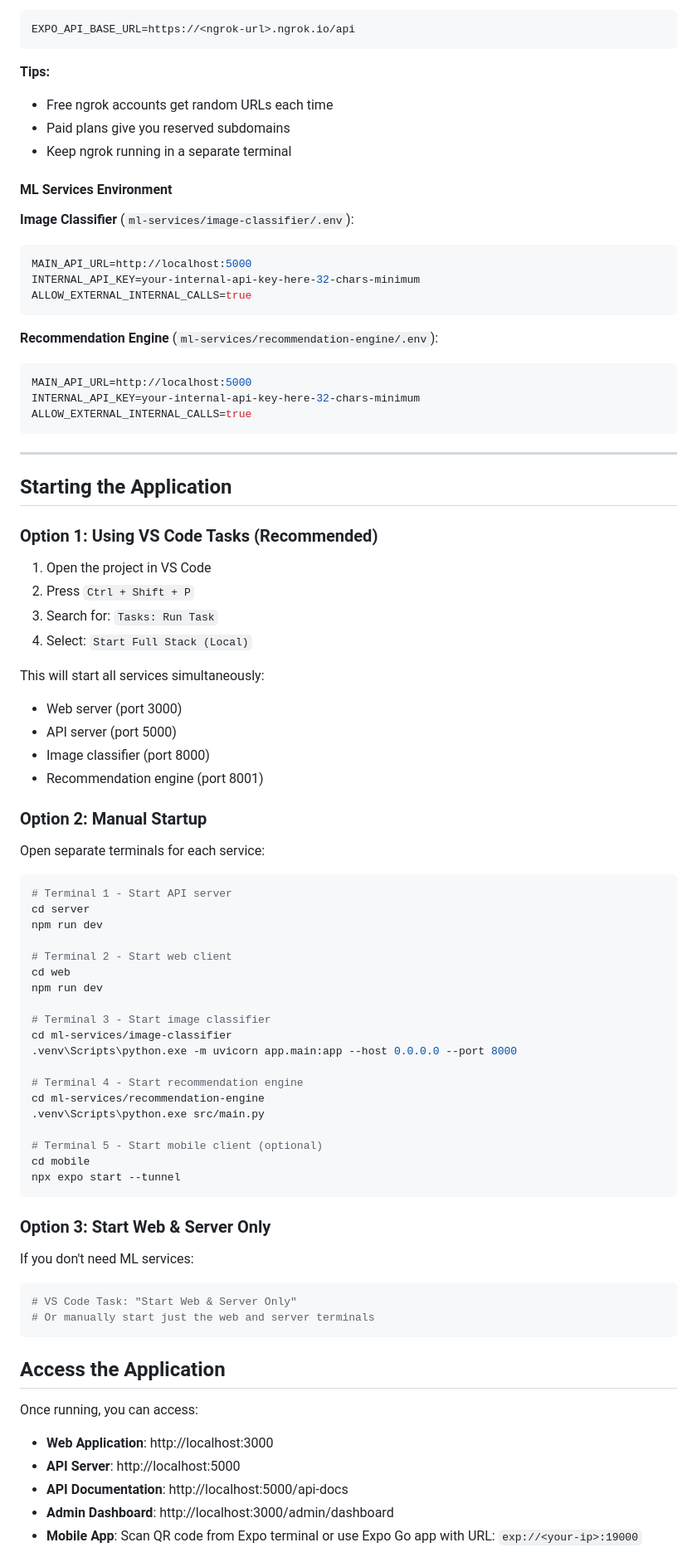
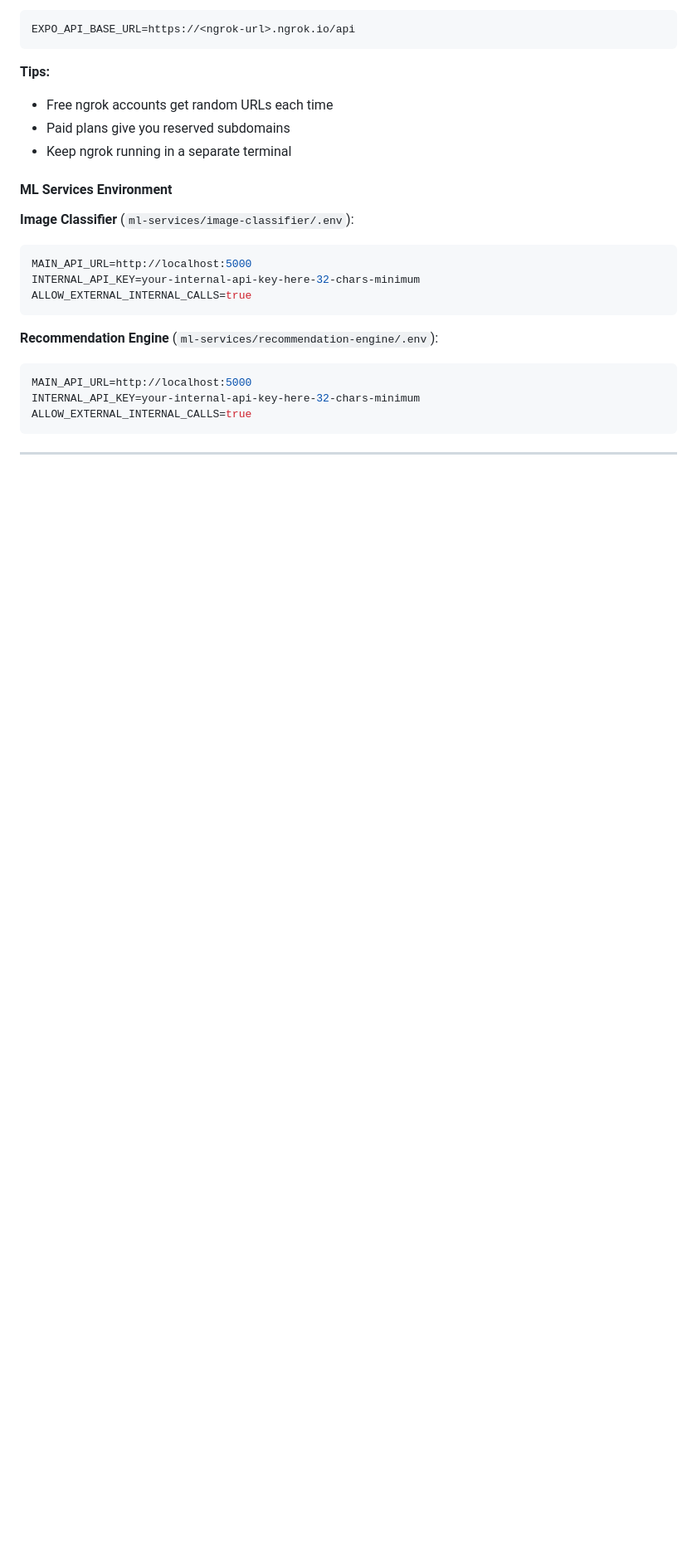
Before and after one commit to Takodachi48/AlHerb_public, a Markdown page: docs/how-to-run.md, the part around one of its changes. Shown at 83% size. GitHub-like rendering; blank space fills up the shorter version.

````diff
--- a/docs/how-to-run.md
+++ b/docs/how-to-run.md
@@ -133,63 +282,3 @@ ALLOW_EXTERNAL_INTERNAL_CALLS=true
 
 ---
 
-## Starting the Application
-
-### Option 1: Using VS Code Tasks (Recommended)
-
-1. Open the project in VS Code
-2. Press `Ctrl + Shift + P`
-3. Search for: `Tasks: Run Task`
-4. Select: `Start Full Stack (Local)`
-
-This will start all services simultaneously:
-- Web server (port 3000)
-- API server (port 5000)
-- Image classifier (port 8000)
-- Recommendation engine (port 8001)
-
-### Option 2: Manual Startup
-
-Open separate terminals for each service:
-
-```bash
-# Terminal 1 - Start API server
-cd server
-npm run dev
-
-# Terminal 2 - Start web client
-cd web
-npm run dev
-
-# Terminal 3 - Start image classifier
-cd ml-services/image-classifier
-.venv\Scripts\python.exe -m uvicorn app.main:app --host 0.0.0.0 --port 8000
-
-# Terminal 4 - Start recommendation engine
-cd ml-services/recommendation-engine
-.venv\Scripts\python.exe src/main.py
-
-# Terminal 5 - Start mobile client (optional)
-cd mobile
-npx expo start --tunnel
-```
-
-### Option 3: Start Web & Server Only
-
-If you don't need ML services:
-
-```bash
-# VS Code Task: "Start Web & Server Only"
-# Or manually start just the web and server terminals
-```
-
-## Access the Application
-
-Once running, you can access:
-
-- **Web Application**: http://localhost:3000
-- **API Server**: http://localhost:5000
-- **API Documentation**: http://localhost:5000/api-docs
-- **Admin Dashboard**: http://localhost:3000/admin/dashboard
-- **Mobile App**: Scan QR code from Expo terminal or use Expo Go app with URL: `exp://<your-ip>:19000`
-
````
Also changed, not shown: other parts of docs/how-to-run.md (+162 -27 lines).
